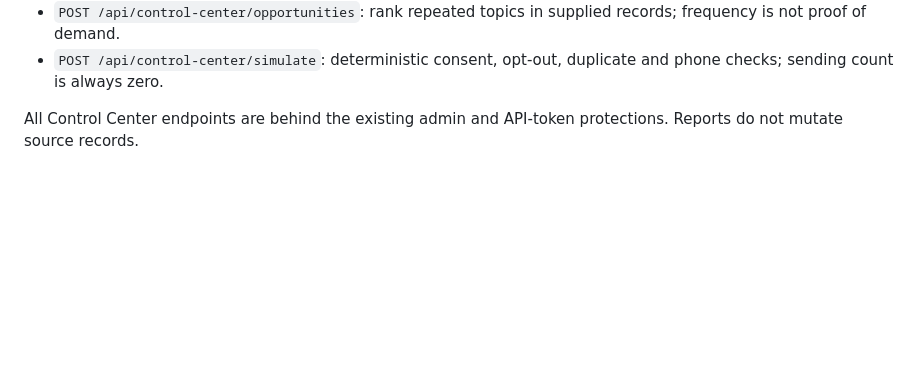
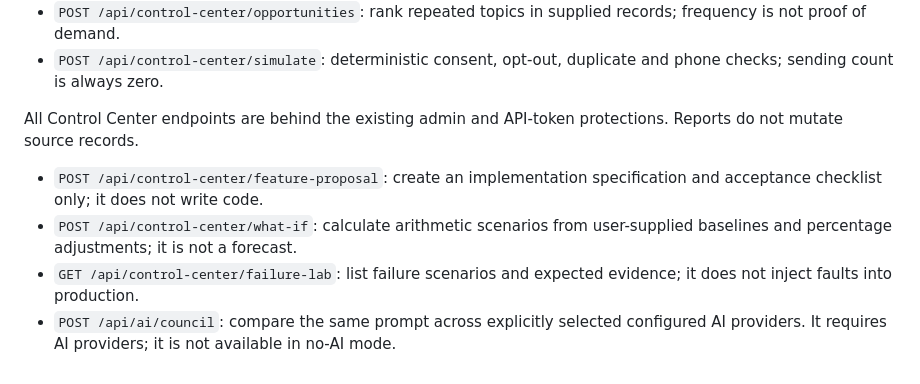
Before and after one commit to galaxyuniversity900-oss/Whatsapp-scrapper, a Markdown page: docs/UNIVERSAL-AI-CONNECTORS.md, the part around the change. Drawn GitHub-style; blank space fills up the shorter version.

Commit message:
Document feature foundry, what-if, failure lab and AI council routes

```diff
--- a/docs/UNIVERSAL-AI-CONNECTORS.md
+++ b/docs/UNIVERSAL-AI-CONNECTORS.md
@@ -55,3 +55,8 @@ The deterministic control center provides:
 - `POST /api/control-center/simulate`: deterministic consent, opt-out, duplicate and phone checks; sending count is always zero.
 
 All Control Center endpoints are behind the existing admin and API-token protections. Reports do not mutate source records.
+
+- `POST /api/control-center/feature-proposal`: create an implementation specification and acceptance checklist only; it does not write code.
+- `POST /api/control-center/what-if`: calculate arithmetic scenarios from user-supplied baselines and percentage adjustments; it is not a forecast.
+- `GET /api/control-center/failure-lab`: list failure scenarios and expected evidence; it does not inject faults into production.
+- `POST /api/ai/council`: compare the same prompt across explicitly selected configured AI providers. It requires AI providers; it is not available in no-AI mode.
```
